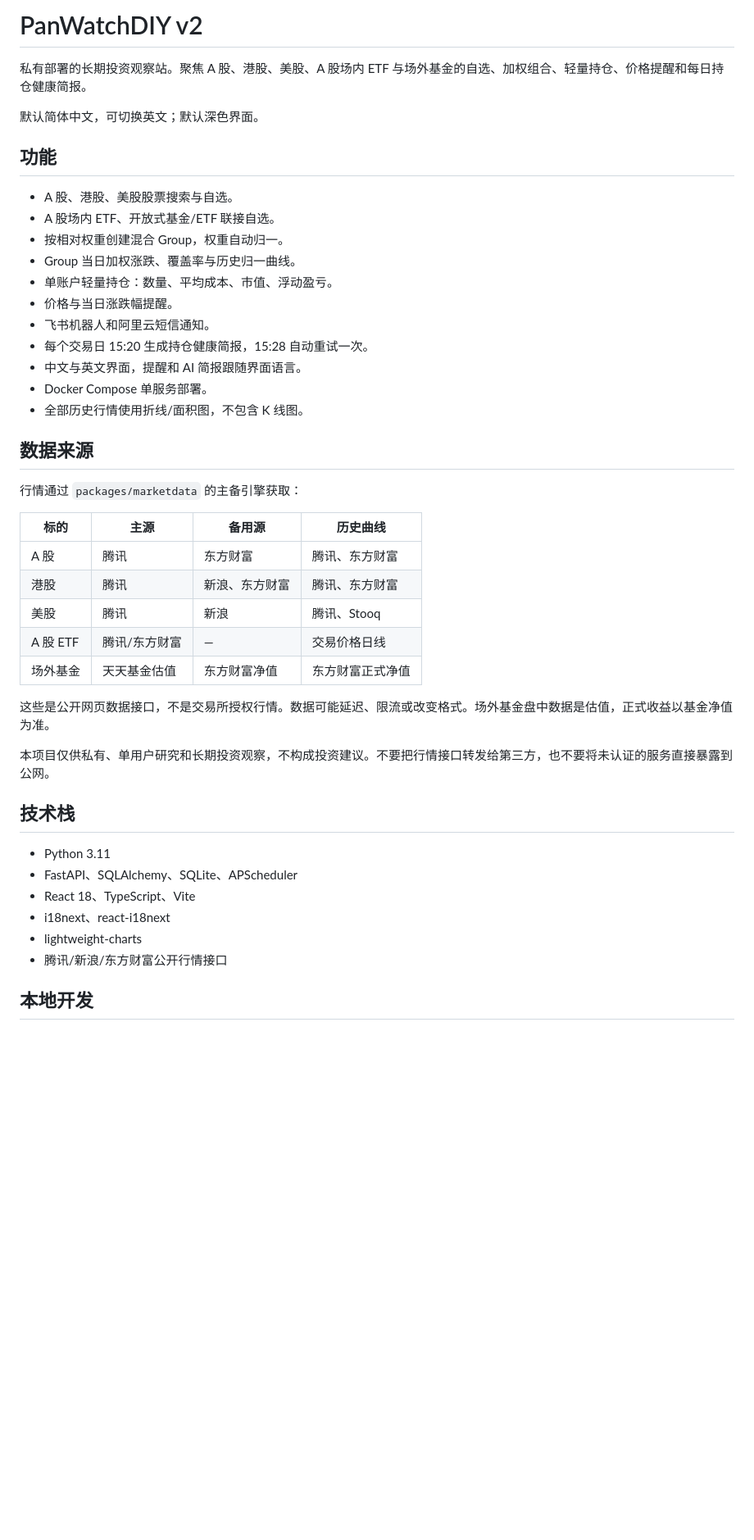
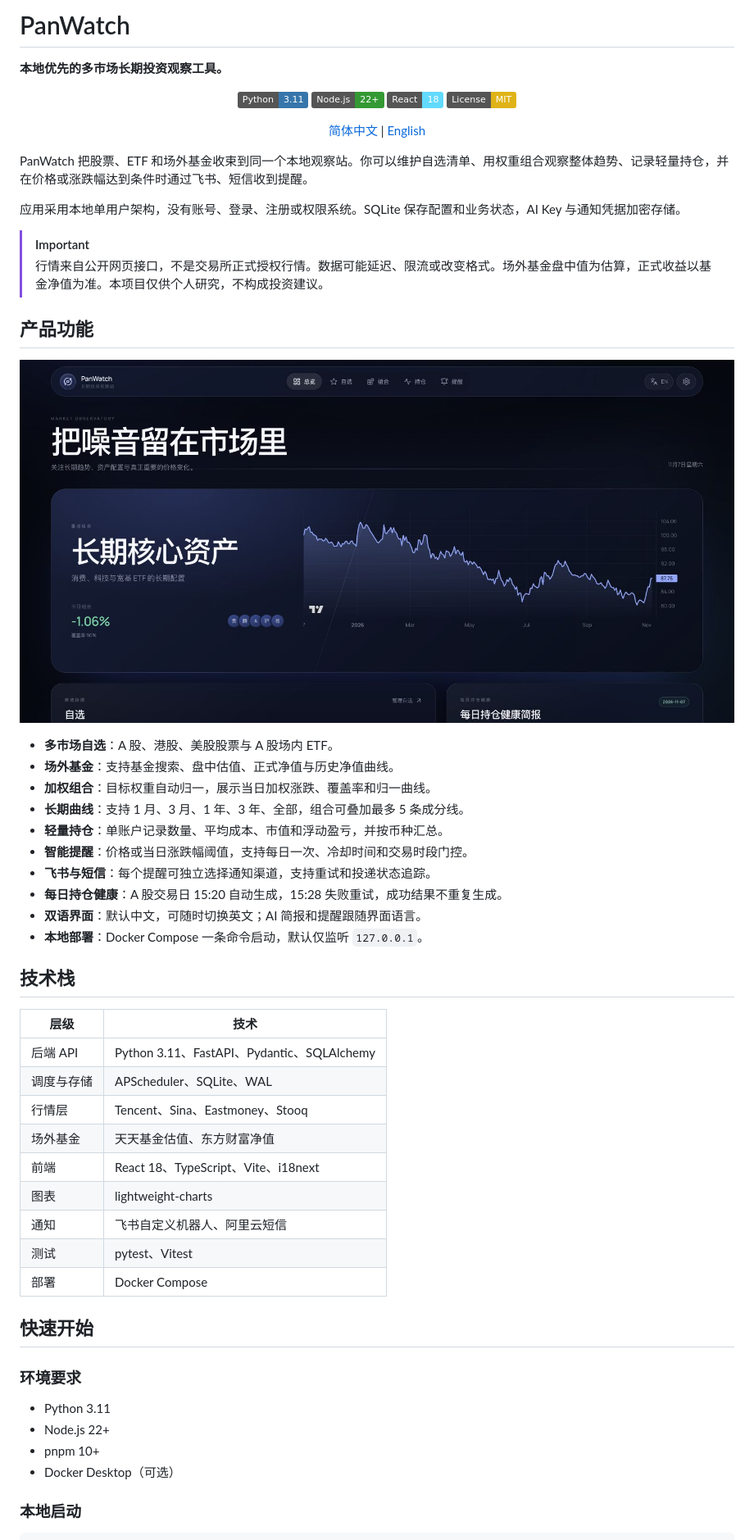
Before and after one commit to panvv-ai/CrazyGame, a Markdown page: README.md, the part around one of its changes. Shown at 82% size. Rendered like a GitHub page; pictures changed too: docs/images/dashboard.png (added); badges without logos; blank space fills up the shorter version.

````diff
--- a/README.md
+++ b/README.md
@@ -1,48 +1,65 @@
-# PanWatchDIY v2
+# PanWatch
 
-私有部署的长期投资观察站。聚焦 A 股、港股、美股、A 股场内 ETF 与场外基金的自选、加权组合、轻量持仓、价格提醒和每日持仓健康简报。
+**本地优先的多市场长期投资观察工具。**
 
-默认简体中文，可切换英文；默认深色界面。
+<p align="center">
+  <img alt="Python 3.11" src="https://img.shields.io/badge/Python-3.11-3776AB?logo=python&logoColor=white">
+  <img alt="Node.js 22+" src="https://img.shields.io/badge/Node.js-22%2B-339933?logo=node.js&logoColor=white">
+  <img alt="React 18" src="https://img.shields.io/badge/React-18-61DAFB?logo=react&logoColor=white">
+  <img alt="MIT License" src="https://img.shields.io/badge/License-MIT-yellow.svg">
+</p>
 
-## 功能
+<p align="center">
+  <a href="README.md">简体中文</a> | <a href="docs/README.en.md">English</a>
+</p>
 
-- A 股、港股、美股股票搜索与自选。
-- A 股场内 ETF、开放式基金/ETF 联接自选。
-- 按相对权重创建混合 Group，权重自动归一。
-- Group 当日加权涨跌、覆盖率与历史归一曲线。
-- 单账户轻量持仓：数量、平均成本、市值、浮动盈亏。
-- 价格与当日涨跌幅提醒。
-- 飞书机器人和阿里云短信通知。
-- 每个交易日 15:20 生成持仓健康简报，15:28 自动重试一次。
-- 中文与英文界面，提醒和 AI 简报跟随界面语言。
-- Docker Compose 单服务部署。
-- 全部历史行情使用折线/面积图，不包含 K 线图。
+PanWatch 把股票、ETF 和场外基金收束到同一个本地观察站。你可以维护自选清单、用权重组合观察整体趋势、记录轻量持仓，并在价格或涨跌幅达到条件时通过飞书、短信收到提醒。
 
-## 数据来源
+应用采用本地单用户架构，没有账号、登录、注册或权限系统。SQLite 保存配置和业务状态，AI Key 与通知凭据加密存储。
 
-行情通过 `packages/marketdata` 的主备引擎获取：
+> [!IMPORTANT]
+> 行情来自公开网页接口，不是交易所正式授权行情。数据可能延迟、限流或改变格式。场外基金盘中值为估算，正式收益以基金净值为准。本项目仅供个人研究，不构成投资建议。
 
-| 标的 | 主源 | 备用源 | 历史曲线 |
-|---|---|---|---|
-| A 股 | 腾讯 | 东方财富 | 腾讯、东方财富 |
-| 港股 | 腾讯 | 新浪、东方财富 | 腾讯、东方财富 |
-| 美股 | 腾讯 | 新浪 | 腾讯、Stooq |
-| A 股 ETF | 腾讯/东方财富 | — | 交易价格日线 |
-| 场外基金 | 天天基金估值 | 东方财富净值 | 东方财富正式净值 |
+## 产品功能
 
-这些是公开网页数据接口，不是交易所授权行情。数据可能延迟、限流或改变格式。场外基金盘中数据是估值，正式收益以基金净值为准。
+<p align="center">
+  <img src="docs/images/dashboard.png" alt="PanWatch 首页，展示加权组合、自选行情与每日持仓简报" width="100%">
+</p>
 
-本项目仅供私有、单用户研究和长期投资观察，不构成投资建议。不要把行情接口转发给第三方，也不要将未认证的服务直接暴露到公网。
+- **多市场自选**：A 股、港股、美股股票与 A 股场内 ETF。
+- **场外基金**：支持基金搜索、盘中估值、正式净值与历史净值曲线。
+- **加权组合**：目标权重自动归一，展示当日加权涨跌、覆盖率和归一曲线。
+- **长期曲线**：支持 1 月、3 月、1 年、3 年、全部，组合可叠加最多 5 条成分线。
+- **轻量持仓**：单账户记录数量、平均成本、市值和浮动盈亏，并按币种汇总。
+- **智能提醒**：价格或当日涨跌幅阈值，支持每日一次、冷却时间和交易时段门控。
+- **飞书与短信**：每个提醒可独立选择通知渠道，支持重试和投递状态追踪。
+- **每日持仓健康**：A 股交易日 15:20 自动生成，15:28 失败重试，成功结果不重复生成。
+- **双语界面**：默认中文，可随时切换英文；AI 简报和提醒跟随界面语言。
+- **本地部署**：Docker Compose 一条命令启动，默认仅监听 `127.0.0.1`。
 
 ## 技术栈
 
+| 层级 | 技术 |
+| --- | --- |
+| 后端 API | Python 3.11、FastAPI、Pydantic、SQLAlchemy |
+| 调度与存储 | APScheduler、SQLite、WAL |
+| 行情层 | Tencent、Sina、Eastmoney、Stooq |
+| 场外基金 | 天天基金估值、东方财富净值 |
+| 前端 | React 18、TypeScript、Vite、i18next |
+| 图表 | lightweight-charts |
+| 通知 | 飞书自定义机器人、阿里云短信 |
+| 测试 | pytest、Vitest |
+| 部署 | Docker Compose |
+
+## 快速开始
+
+### 环境要求
+
 - Python 3.11
-- FastAPI、SQLAlchemy、SQLite、APScheduler
-- React 18、TypeScript、Vite
-- i18next、react-i18next
-- lightweight-charts
-- 腾讯/新浪/东方财富公开行情接口
+- Node.js 22+
+- pnpm 10+
+- Docker Desktop（可选）
 
-## 本地开发
+### 本地启动
 
 ```bash
````
Also changed, not shown: other parts of README.md (+105 -59 lines), docs/README.en.md (added, +133 -0 lines), docs/architecture.md (added, +139 -0 lines).
